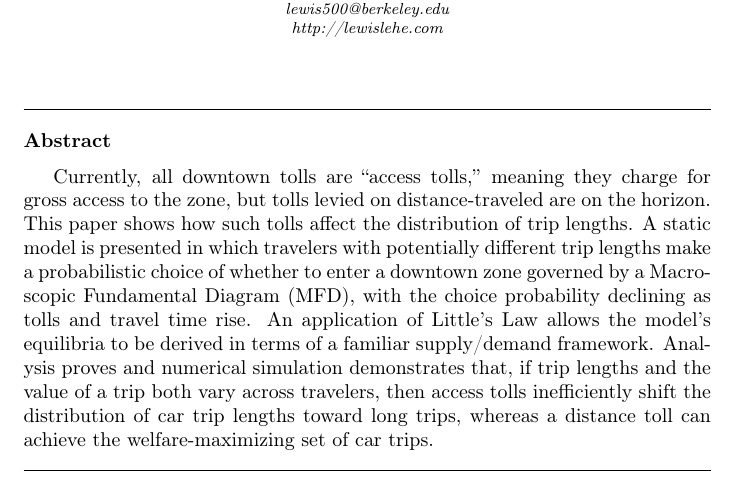
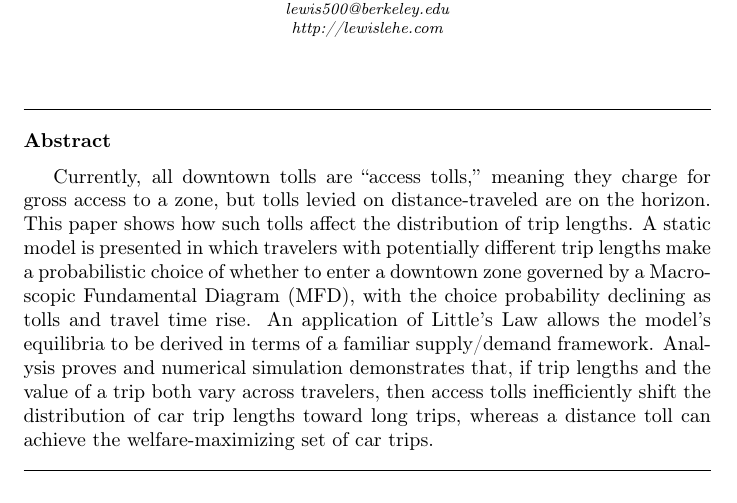
Before and after one commit to lewis500/distribution-of-trip-lengths, a LaTeX paper (lehe2017.tex): part of page 1 of 25, cut so that both start at the same text. Compiled offline with pdfLaTeX.

```diff
--- a/lehe2017.tex
+++ b/lehe2017.tex
@@ -28,7 +28,7 @@
 
 \begin{abstract}
 
-Currently, all downtown tolls are ``access tolls,'' meaning they charge for gross access to the zone, but tolls levied on distance-traveled are on the horizon. This paper shows how such tolls affect the distribution of trip lengths. A static model is presented in which travelers with potentially different trip lengths make a probabilistic choice of whether to enter a downtown zone governed by a Macroscopic Fundamental Diagram (MFD), with the choice probability declining as tolls and travel time rise. An application of Little's Law allows the model's equilibria to be derived in terms of a familiar supply/demand framework. Analysis proves and numerical simulation demonstrates that, if trip lengths and the value of a trip both vary across travelers, then access tolls inefficiently shift the distribution of car trip lengths toward long trips, whereas a distance toll can achieve the welfare-maximizing set of car trips.
+Currently, all downtown tolls are ``access tolls,'' meaning they charge for gross access to a zone, but tolls levied on distance-traveled are on the horizon. This paper shows how such tolls affect the distribution of trip lengths. A static model is presented in which travelers with potentially different trip lengths make a probabilistic choice of whether to enter a downtown zone governed by a Macroscopic Fundamental Diagram (MFD), with the choice probability declining as tolls and travel time rise. An application of Little's Law allows the model's equilibria to be derived in terms of a familiar supply/demand framework. Analysis proves and numerical simulation demonstrates that, if trip lengths and the value of a trip both vary across travelers, then access tolls inefficiently shift the distribution of car trip lengths toward long trips, whereas a distance toll can achieve the welfare-maximizing set of car trips.
 
 \end{abstract}
 \maketitle
```
Also changed, not shown: README.md.
